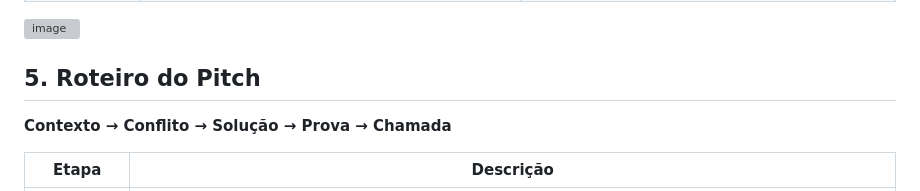
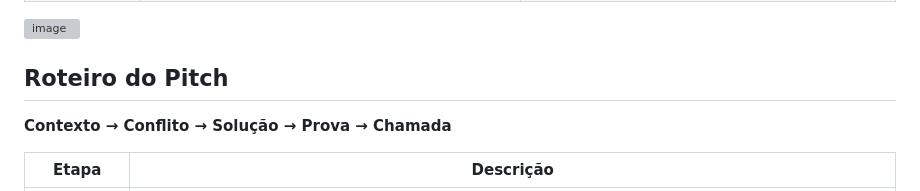
Before and after one commit to heloharue/Yoio, a Markdown page: README.md, the part around the change. Drawn GitHub-style; grey boxes are pictures that could not be loaded.

Commit message:
Fix header formatting in README.md

```diff
--- a/README.md
+++ b/README.md
@@ -54,7 +54,7 @@ https://www.figma.com/design/QMKLsjGdrOgbToYKZy0H0i/login?node-id=0-1&p=f&t=a0mi
 
 <img width="1536" height="822" alt="image" src="https://github.com/user-attachments/assets/2950eddd-71a6-4a33-a70a-758cbb872951" />
 
-## 5. Roteiro do Pitch
+## Roteiro do Pitch
 
 **Contexto → Conflito → Solução → Prova → Chamada**
 
```
